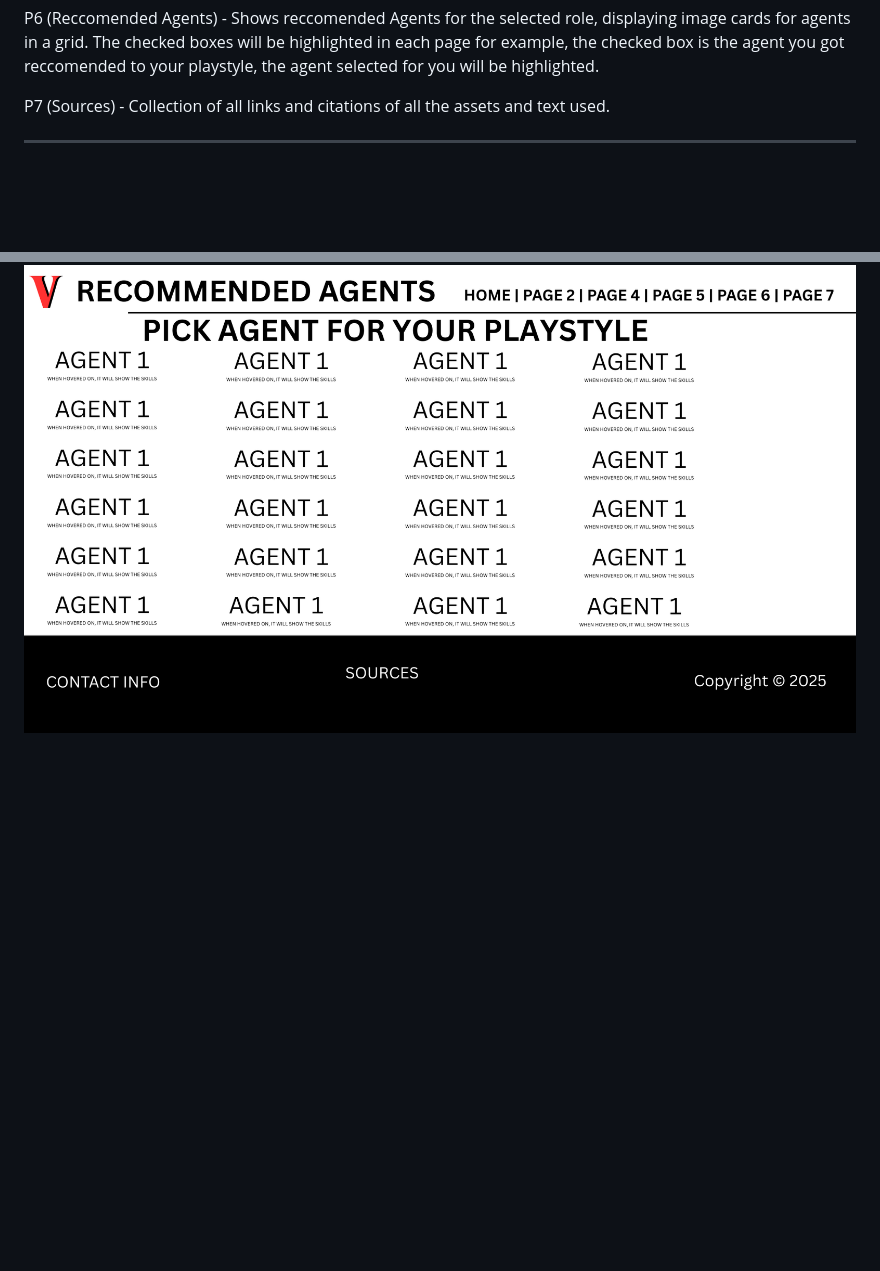
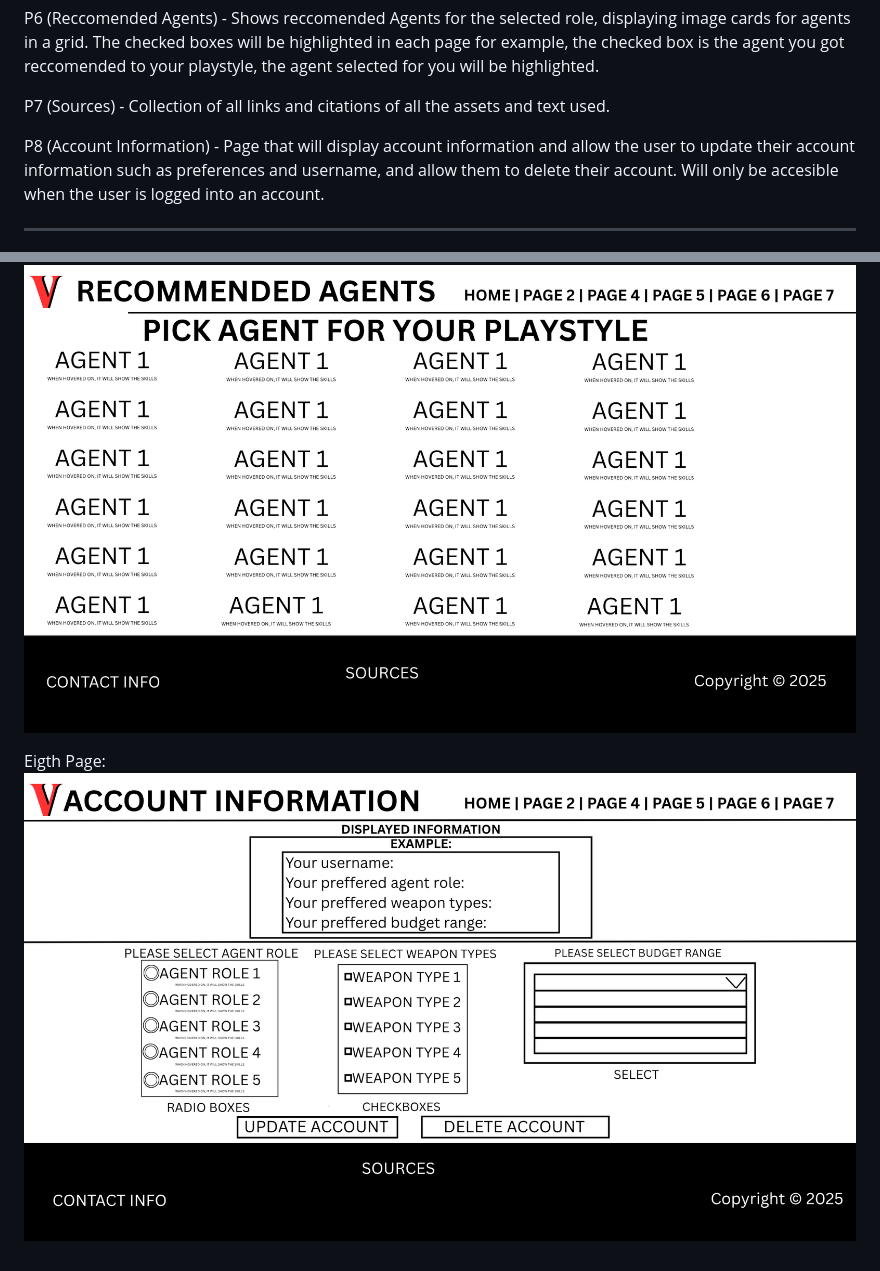
Before and after one commit to NathanRaphaelCarreon22/WDProjMagnesiumBuenavistaCarreon, a Markdown page: readme.md, 2 parts joined by grey strips. GitHub-like rendering; pictures changed too: public/assets/10.png (added); blank space fills up the shorter version.

Commit message:
Page8

```diff
--- a/readme.md
+++ b/readme.md
@@ -28,6 +28,8 @@ P5 (Reccomended Weapons) - Shows reccomended weapons and the best ones to buy fo
 P6 (Reccomended Agents) - Shows reccomended Agents for the selected role, displaying image cards for agents in a grid. The checked boxes will be highlighted in each page for example, the checked box is the agent you got reccomended to your playstyle, the agent selected for you will be highlighted.
 
 P7 (Sources) - Collection of all links and citations of all the assets and text used.
+
+P8 (Account Information) - Page that will display account information and allow the user to update their account information such as preferences and username, and allow them to delete their account. Will only be accesible when the user is logged into an account.
 
 ---
 
@@ -70,3 +72,6 @@ Sixth Page:\
 
 Seventh Page:\
 ![alt](public/assets/8.png)
+
+Eigth Page:\
+![alt](public/assets/10.png)
```
